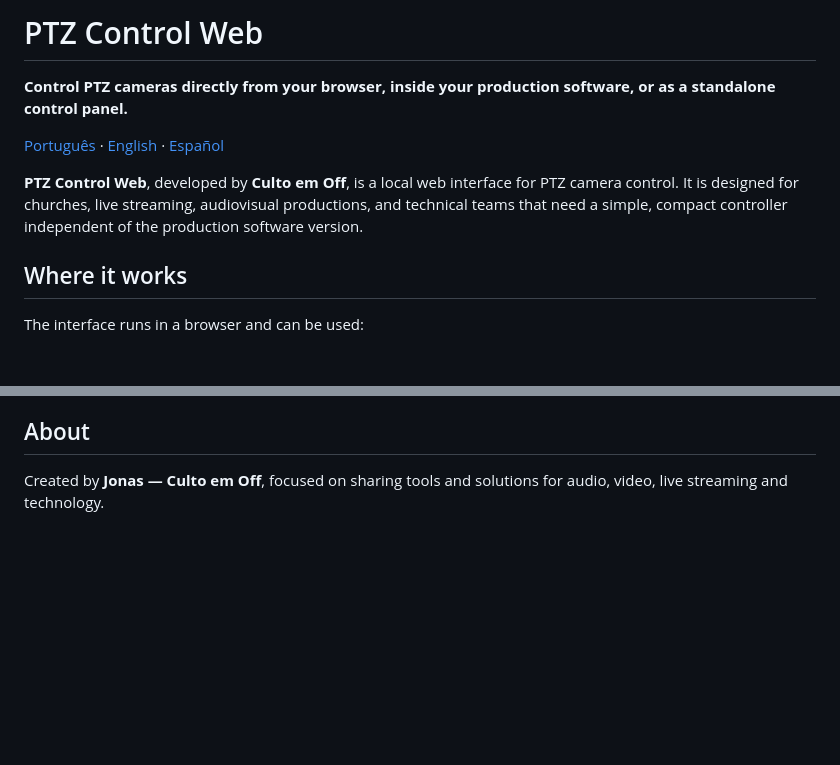
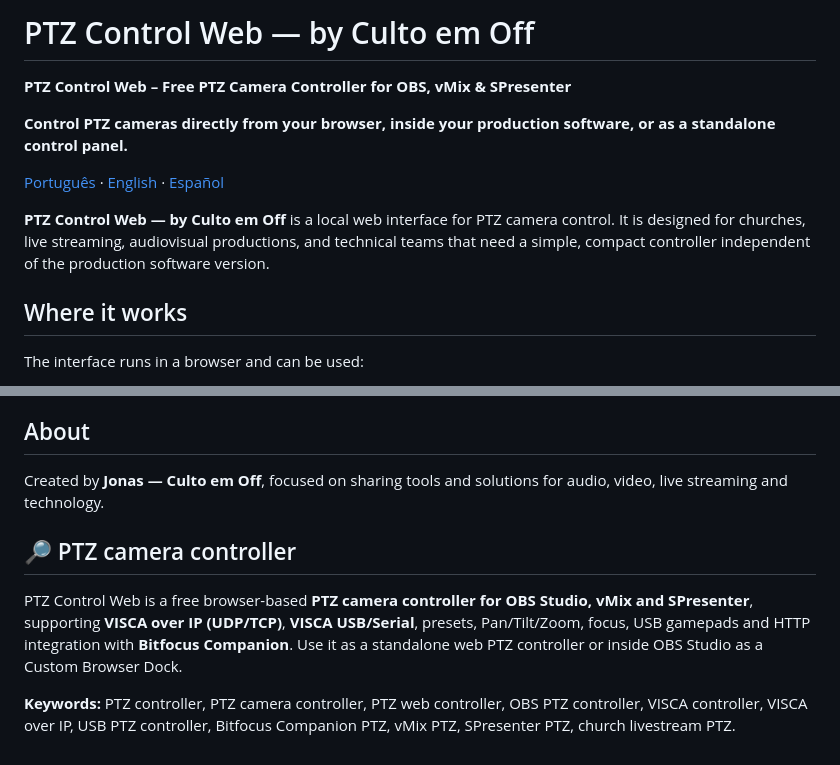
Before and after one commit to CultoemOff/PTZ-Control-Dock, a Markdown page: README.en.md, 2 parts joined by grey strips. GitHub-like rendering; blank space fills up the shorter version.

Commit message:
brand: use PTZ Control Web by Culto em Off and strengthen SEO

```diff
--- a/README.en.md
+++ b/README.en.md
@@ -1,10 +1,12 @@
-# PTZ Control Web
+# PTZ Control Web — by Culto em Off
+
+**PTZ Control Web – Free PTZ Camera Controller for OBS, vMix & SPresenter**
 
 **Control PTZ cameras directly from your browser, inside your production software, or as a standalone control panel.**
 
 [Português](README.md) · [English](README.en.md) · [Español](README.es.md)
 
-**PTZ Control Web**, developed by **Culto em Off**, is a local web interface for PTZ camera control. It is designed for churches, live streaming, audiovisual productions, and technical teams that need a simple, compact controller independent of the production software version.
+**PTZ Control Web — by Culto em Off** is a local web interface for PTZ camera control. It is designed for churches, live streaming, audiovisual productions, and technical teams that need a simple, compact controller independent of the production software version.
 
 ## Where it works
 
@@ -86,3 +88,10 @@ By default, the server listens only on `127.0.0.1`, keeping the interface and AP
 ## About
 
 Created by **Jonas — Culto em Off**, focused on sharing tools and solutions for audio, video, live streaming and technology.
+
+
+## 🔎 PTZ camera controller
+
+PTZ Control Web is a free browser-based **PTZ camera controller for OBS Studio, vMix and SPresenter**, supporting **VISCA over IP (UDP/TCP)**, **VISCA USB/Serial**, presets, Pan/Tilt/Zoom, focus, USB gamepads and HTTP integration with **Bitfocus Companion**. Use it as a standalone web PTZ controller or inside OBS Studio as a Custom Browser Dock.
+
+**Keywords:** PTZ controller, PTZ camera controller, PTZ web controller, OBS PTZ controller, VISCA controller, VISCA over IP, USB PTZ controller, Bitfocus Companion PTZ, vMix PTZ, SPresenter PTZ, church livestream PTZ.
```
